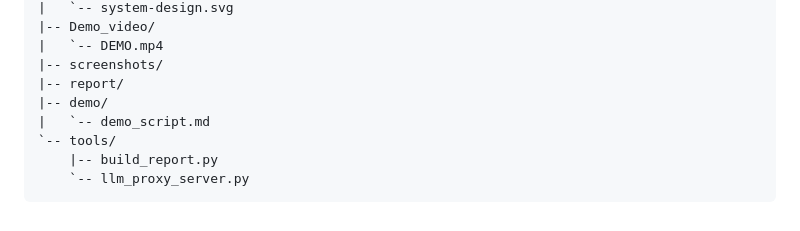
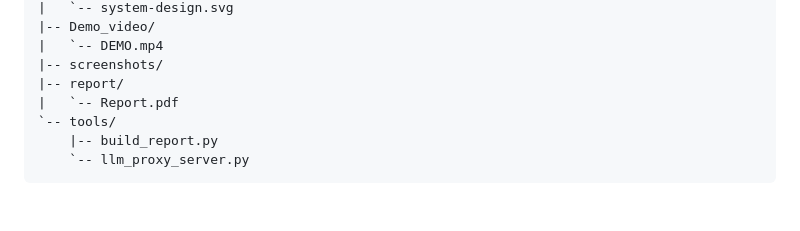
Before and after one commit to gdegegwiu/DataLens-Agent, a Markdown page: README.md, the part around the change. Rendered like a GitHub page.

```diff
--- a/README.md
+++ b/README.md
@@ -103,8 +103,7 @@ The API key is not stored in this repository. It is saved only in the current br
 |   `-- DEMO.mp4
 |-- screenshots/
 |-- report/
-|-- demo/
-|   `-- demo_script.md
+|   `-- Report.pdf
 `-- tools/
     |-- build_report.py
     `-- llm_proxy_server.py
```
